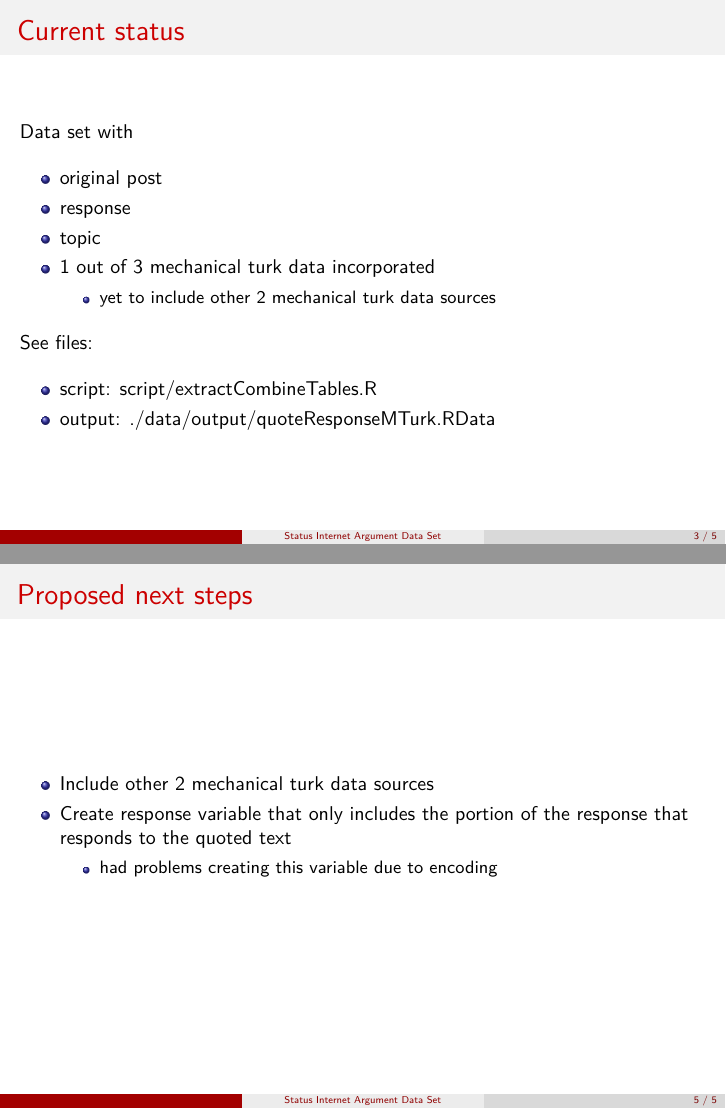
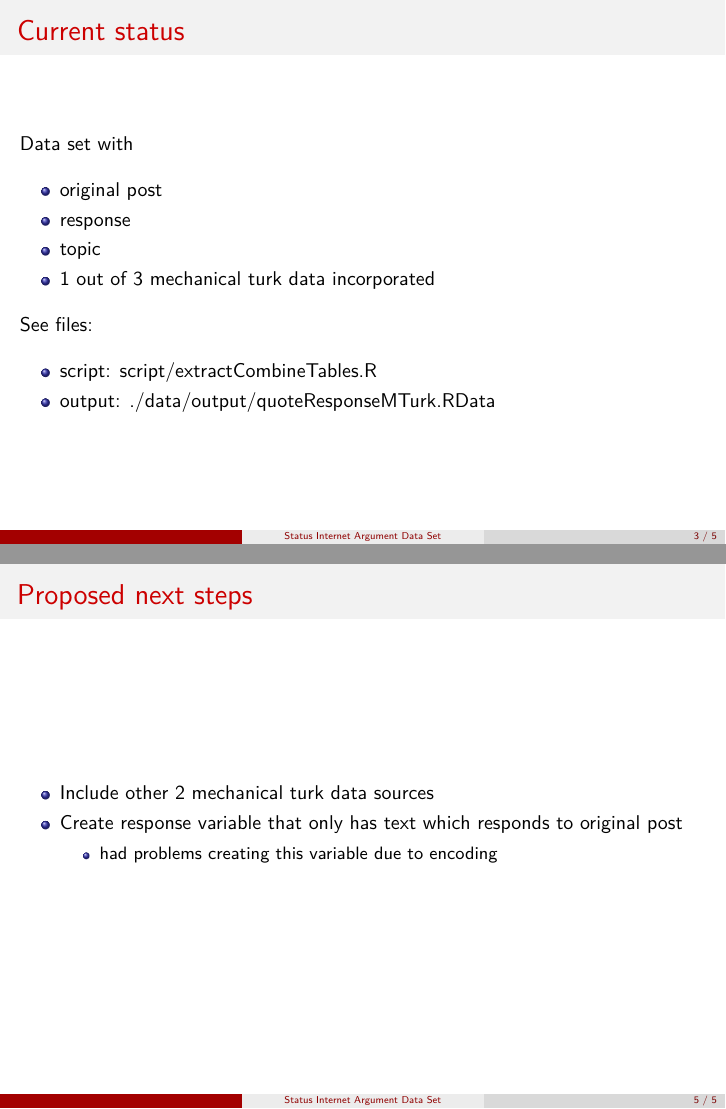
Before and after one commit to AlejandroKantor/InternetArgument, an R Markdown document (description.rmd): pages 3 and 5 of 5, joined at a grey line. The pictures show the output file description.pdf that the author committed with the source.

Commit message:
Formating

````diff
--- a/description.rmd
+++ b/description.rmd
@@ -67,7 +67,6 @@ Data set with
 * topic
 
 * 1 out of 3 mechanical turk data incorporated
-    - yet to include other 2 mechanical turk data sources
 
 See files:
 
@@ -84,11 +83,11 @@
 ```
 
 * Only a small sample of post-responses have been labeled by Mechanical Turk
-   - 10K vs 540K  Based on 1 out of 3 Mechanical turk data
+    - 10K vs 540K  Based on 1 out of 3 Mechanical turk data
 
 ## Proposed next steps
 
 * Include other 2 mechanical turk data sources
 
-* Create response variable that only includes the portion of the response that responds to the quoted text
+* Create response variable that only has text which responds to original post
     - had problems creating this variable due to encoding
````
Also changed, not shown: description.pdf.
